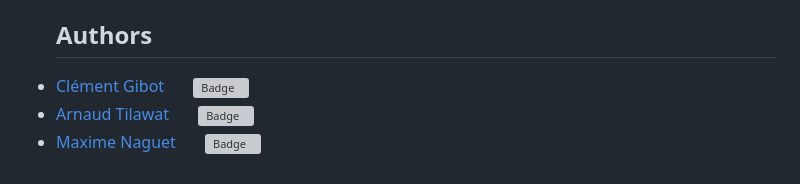
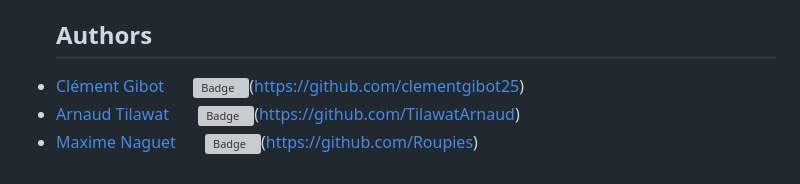
Before and after one commit to clementgibot25/holbertonschool-hbnb, a Markdown page: README.md, the part around the change. Drawn GitHub-style; grey boxes are pictures that could not be loaded.

Commit message:
added authors to readme

```diff
--- a/README.md
+++ b/README.md
@@ -199,6 +199,6 @@ This sequence diagram covers two related processes: a user submitting a review f
     5.  `BusinessLogic` informs `Presentation`, which returns a `200 OK` (Review successfully validated) to the `User`.
 
     ## Authors
-- [Clément Gibot](https://github.com/clementgibot25)&nbsp;&nbsp;&nbsp;&nbsp;&nbsp;&nbsp;&nbsp;![Badge](https://badgen.net/badge/icon/github?icon=github&label)
-- [Arnaud Tilawat](https://github.com/TilawatArnaud)&nbsp;&nbsp;&nbsp;&nbsp;&nbsp;&nbsp;&nbsp;![Badge](https://badgen.net/badge/icon/github?icon=github&label)
-- [Maxime Naguet](https://github.com/Roupies)&nbsp;&nbsp;&nbsp;&nbsp;&nbsp;&nbsp;&nbsp;![Badge](https://badgen.net/badge/icon/github?icon=github&label)
+- [Clément Gibot](https://github.com/clementgibot25)&nbsp;&nbsp;&nbsp;&nbsp;&nbsp;&nbsp;&nbsp;![Badge](https://badgen.net/badge/icon/github?icon=github&label)(https://github.com/clementgibot25)
+- [Arnaud Tilawat](https://github.com/TilawatArnaud)&nbsp;&nbsp;&nbsp;&nbsp;&nbsp;&nbsp;&nbsp;![Badge](https://badgen.net/badge/icon/github?icon=github&label)(https://github.com/TilawatArnaud)
+- [Maxime Naguet](https://github.com/Roupies)&nbsp;&nbsp;&nbsp;&nbsp;&nbsp;&nbsp;&nbsp;![Badge](https://badgen.net/badge/icon/github?icon=github&label)(https://github.com/Roupies)
```
